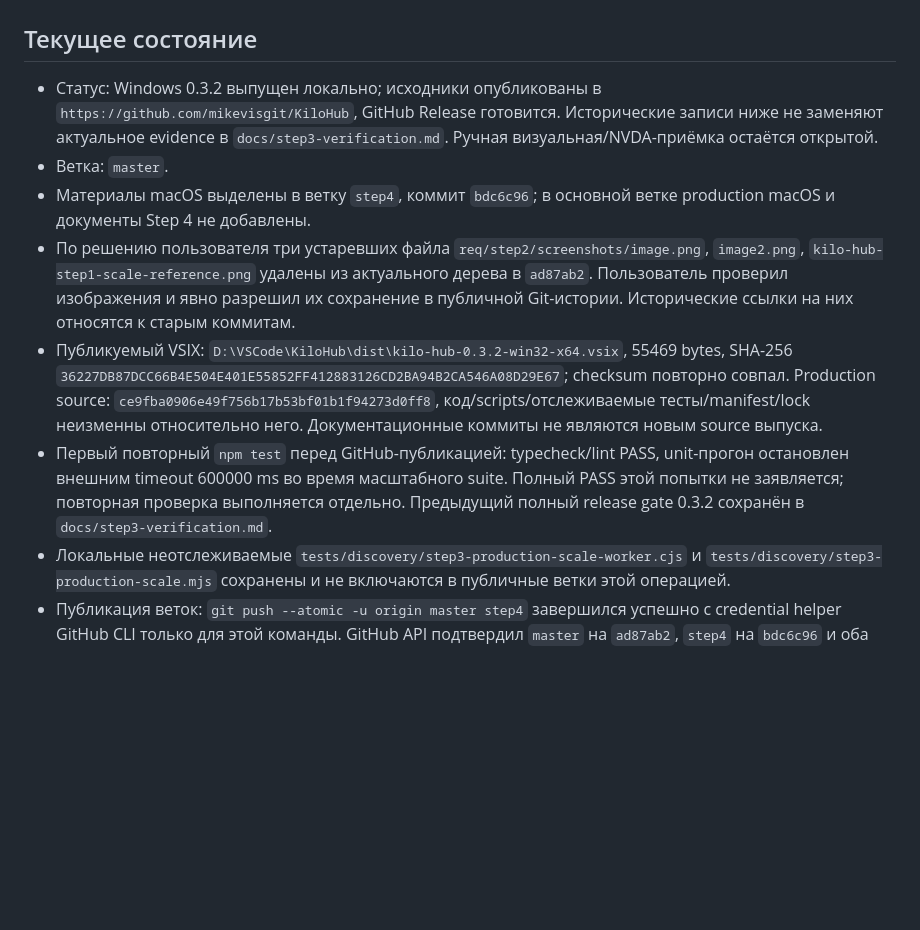
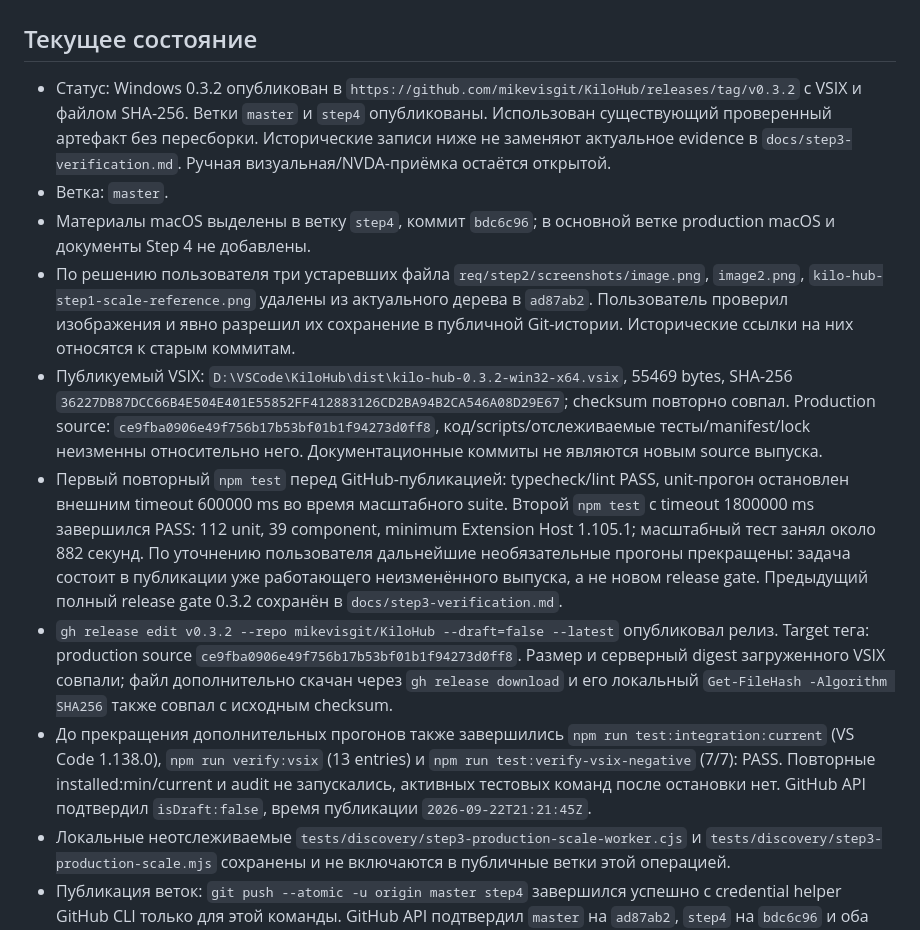
Before and after one commit to mikevisgit/KiloHub, a Markdown page: handoff.md, the part around the change. Drawn GitHub-style; blank space fills up the shorter version.

Commit message:
release: record published GitHub release 0.3.2

```diff
--- a/handoff.md
+++ b/handoff.md
@@ -2,12 +2,14 @@
 
 ## Текущее состояние
 
-- Статус: Windows 0.3.2 выпущен локально; исходники опубликованы в `https://github.com/mikevisgit/KiloHub`, GitHub Release готовится. Исторические записи ниже не заменяют актуальное evidence в `docs/step3-verification.md`. Ручная визуальная/NVDA-приёмка остаётся открытой.
+- Статус: Windows 0.3.2 опубликован в `https://github.com/mikevisgit/KiloHub/releases/tag/v0.3.2` с VSIX и файлом SHA-256. Ветки `master` и `step4` опубликованы. Использован существующий проверенный артефакт без пересборки. Исторические записи ниже не заменяют актуальное evidence в `docs/step3-verification.md`. Ручная визуальная/NVDA-приёмка остаётся открытой.
 - Ветка: `master`.
 - Материалы macOS выделены в ветку `step4`, коммит `bdc6c96`; в основной ветке production macOS и документы Step 4 не добавлены.
 - По решению пользователя три устаревших файла `req/step2/screenshots/image.png`, `image2.png`, `kilo-hub-step1-scale-reference.png` удалены из актуального дерева в `ad87ab2`. Пользователь проверил изображения и явно разрешил их сохранение в публичной Git-истории. Исторические ссылки на них относятся к старым коммитам.
 - Публикуемый VSIX: `D:\VSCode\KiloHub\dist\kilo-hub-0.3.2-win32-x64.vsix`, 55469 bytes, SHA-256 `36227DB87DCC66B4E504E401E55852FF412883126CD2BA94B2CA546A08D29E67`; checksum повторно совпал. Production source: `ce9fba0906e49f756b17b53bf01b1f94273d0ff8`, код/scripts/отслеживаемые тесты/manifest/lock неизменны относительно него. Документационные коммиты не являются новым source выпуска.
-- Первый повторный `npm test` перед GitHub-публикацией: typecheck/lint PASS, unit-прогон остановлен внешним timeout 600000 ms во время масштабного suite. Полный PASS этой попытки не заявляется; повторная проверка выполняется отдельно. Предыдущий полный release gate 0.3.2 сохранён в `docs/step3-verification.md`.
+- Первый повторный `npm test` перед GitHub-публикацией: typecheck/lint PASS, unit-прогон остановлен внешним timeout 600000 ms во время масштабного suite. Второй `npm test` с timeout 1800000 ms завершился PASS: 112 unit, 39 component, minimum Extension Host 1.105.1; масштабный тест занял около 882 секунд. По уточнению пользователя дальнейшие необязательные прогоны прекращены: задача состоит в публикации уже работающего неизменённого выпуска, а не новом release gate. Предыдущий полный release gate 0.3.2 сохранён в `docs/step3-verification.md`.
+- `gh release edit v0.3.2 --repo mikevisgit/KiloHub --draft=false --latest` опубликовал релиз. Target тега: production source `ce9fba0906e49f756b17b53bf01b1f94273d0ff8`. Размер и серверный digest загруженного VSIX совпали; файл дополнительно скачан через `gh release download` и его локальный `Get-FileHash -Algorithm SHA256` также совпал с исходным checksum.
+- До прекращения дополнительных прогонов также завершились `npm run test:integration:current` (VS Code 1.138.0), `npm run verify:vsix` (13 entries) и `npm run test:verify-vsix-negative` (7/7): PASS. Повторные installed:min/current и audit не запускались, активных тестовых команд после остановки нет. GitHub API подтвердил `isDraft:false`, время публикации `2026-09-22T21:21:45Z`.
 - Локальные неотслеживаемые `tests/discovery/step3-production-scale-worker.cjs` и `tests/discovery/step3-production-scale.mjs` сохранены и не включаются в публичные ветки этой операцией.
 - Публикация веток: `git push --atomic -u origin master step4` завершился успешно с credential helper GitHub CLI только для этой команды. GitHub API подтвердил `master` на `ad87ab2`, `step4` на `bdc6c96` и оба документа `req/step4/` в удалённой ветке. Ветка по умолчанию: `master`. Аудит: `reviews/github-publication-audit.md`; секреты по проверенным сигнатурам не обнаружены, ограничения сканирования и разрешение пользователя записаны.
 - Исходный коммит: `9642700 Align Step 1 with Kilo SQLite history`.
```
Also changed, not shown: reviews/github-publication-audit.md (+6 -0 lines), specs/step3-implementation-plan.md (+1 -1 lines).
